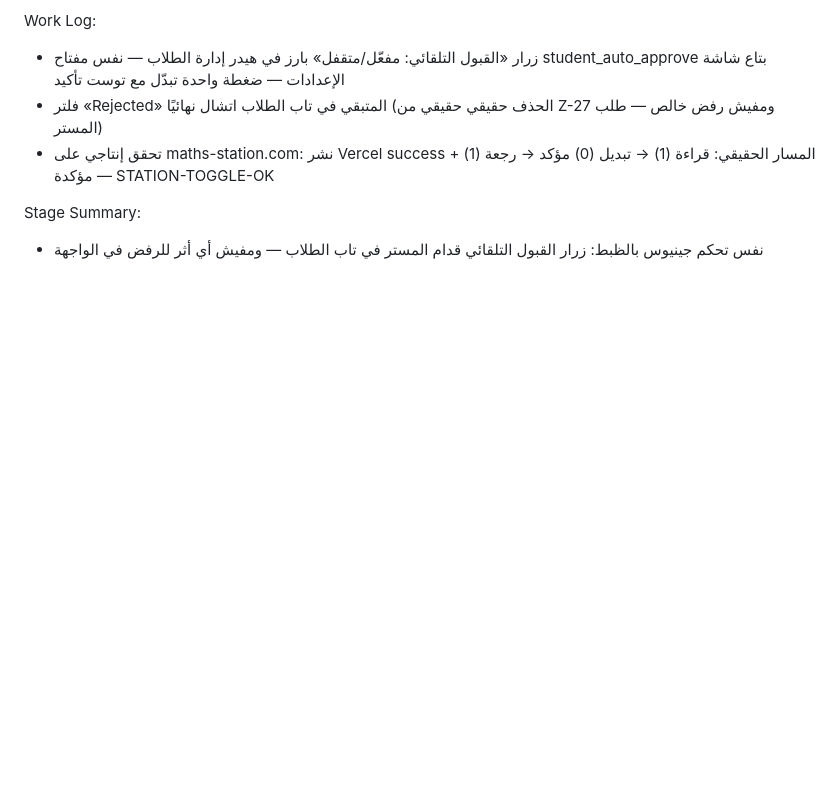
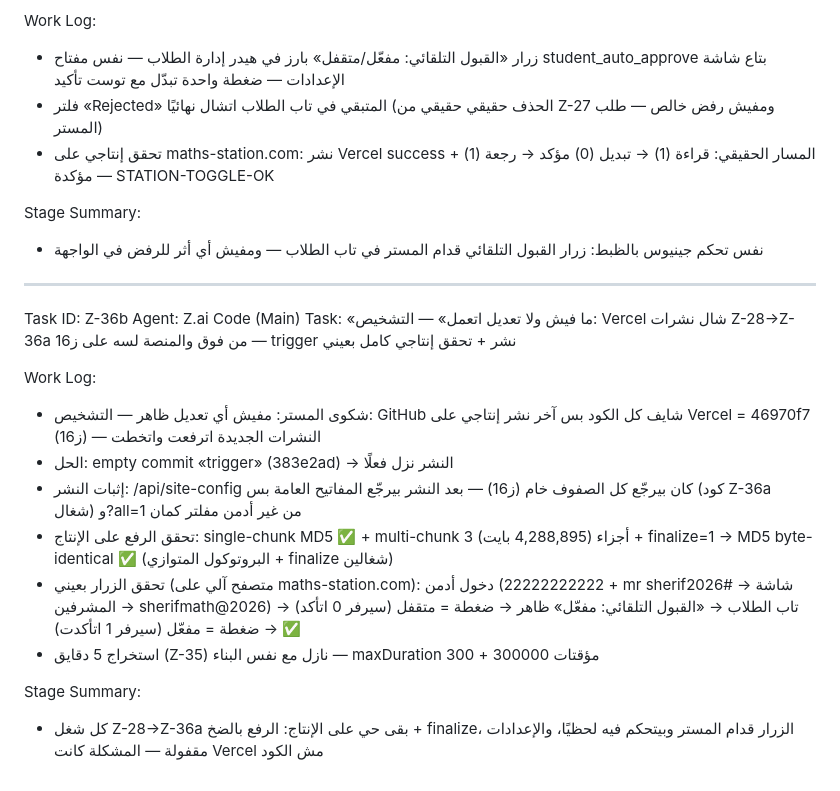
Before and after one commit to Adam-Hawash/Mr-Sherif-ElSayed, a Markdown page: worklog.md, the part around the change. Drawn GitHub-style; blank space fills up the shorter version.

Commit message:
Z-36b: worklog — تشخيص «مفيش تعديل ظاهر»: Vercel شال النشرات — trigger + تحقق إنتاجي كامل (رفع بالضخ + finalize + الزرار بعيني)

```diff
--- a/worklog.md
+++ b/worklog.md
@@ -227,3 +227,19 @@ Work Log:
 
 Stage Summary:
 - نفس تحكم جينيوس بالظبط: زرار القبول التلقائي قدام المستر في تاب الطلاب — ومفيش أي أثر للرفض في الواجهة
+
+---
+Task ID: Z-36b
+Agent: Z.ai Code (Main)
+Task: «ما فيش ولا تعديل اتعمل» — التشخيص: Vercel شال نشرات Z-28→Z-36a من فوق والمنصة لسه على ز16 — trigger نشر + تحقق إنتاجي كامل بعيني
+
+Work Log:
+- شكوى المستر: مفيش أي تعديل ظاهر — التشخيص: GitHub شايف كل الكود بس آخر نشر إنتاجي على Vercel = 46970f7 (ز16) — النشرات الجديدة اترفعت واتخطت
+- الحل: empty commit «trigger» (383e2ad) → النشر نزل فعلًا
+- إثبات النشر: /api/site-config كان بيرجّع كل الصفوف خام (ز16) — بعد النشر بيرجّع المفاتيح العامة بس (كود Z-36a شغال) و?all=1 من غير أدمن مفلتر كمان
+- تحقق الرفع على الإنتاج: single-chunk MD5 ✅ + multi-chunk 3 أجزاء (4,288,895 بايت) + finalize=1 → MD5 byte-identical ✅ (البروتوكول المتوازي + finalize شغالين)
+- تحقق الزرار بعيني (متصفح آلي على maths-station.com): دخول أدمن (22222222222 + mr sherif2026# → شاشة المشرفين → sherifmath@2026) → تاب الطلاب → «القبول التلقائي: مفعّل» ظاهر → ضغطة = متقفل (سيرفر 0 اتأكد) → ضغطة = مفعّل (سيرفر 1 اتأكدت) ✅
+- استخراج 5 دقايق (Z-35) نازل مع نفس البناء — maxDuration 300 + مؤقتات 300000
+
+Stage Summary:
+- كل شغل Z-28→Z-36a بقى حي على الإنتاج: الرفع بالضخ + finalize، الزرار قدام المستر وبيتحكم فيه لحظيًا، والإعدادات مقفولة — المشكلة كانت Vercel مش الكود
```
